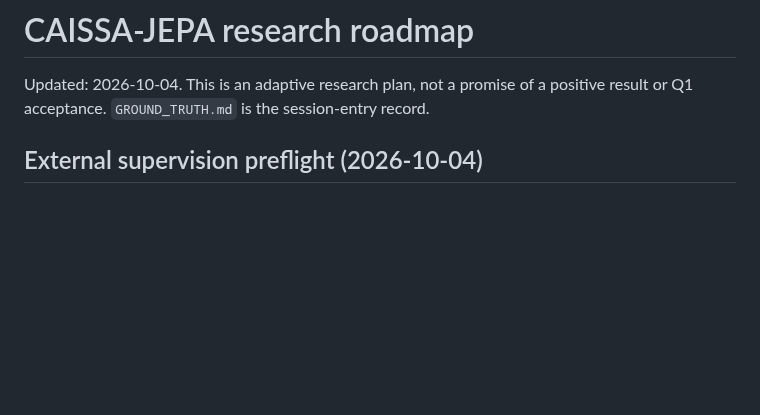
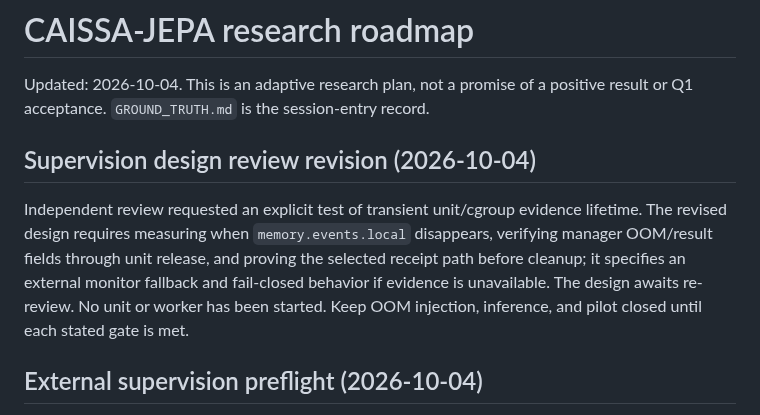
Before and after one commit to dakiemdarktharr/caissa-jepa, a Markdown page: ROADMAP.md, the part around the change. Rendered like a GitHub page; blank space fills up the shorter version.

Commit message:
docs: track supervision design review revision

```diff
--- a/ROADMAP.md
+++ b/ROADMAP.md
@@ -2,6 +2,10 @@
 
 Updated: 2026-10-04. This is an adaptive research plan, not a promise of a positive result or Q1 acceptance. `GROUND_TRUTH.md` is the session-entry record.
 
+
+## Supervision design review revision (2026-10-04)
+
+Independent review requested an explicit test of transient unit/cgroup evidence lifetime. The revised design requires measuring when `memory.events.local` disappears, verifying manager OOM/result fields through unit release, and proving the selected receipt path before cleanup; it specifies an external monitor fallback and fail-closed behavior if evidence is unavailable. The design awaits re-review. No unit or worker has been started. Keep OOM injection, inference, and pilot closed until each stated gate is met.
 
 ## External supervision preflight (2026-10-04)
 
```
